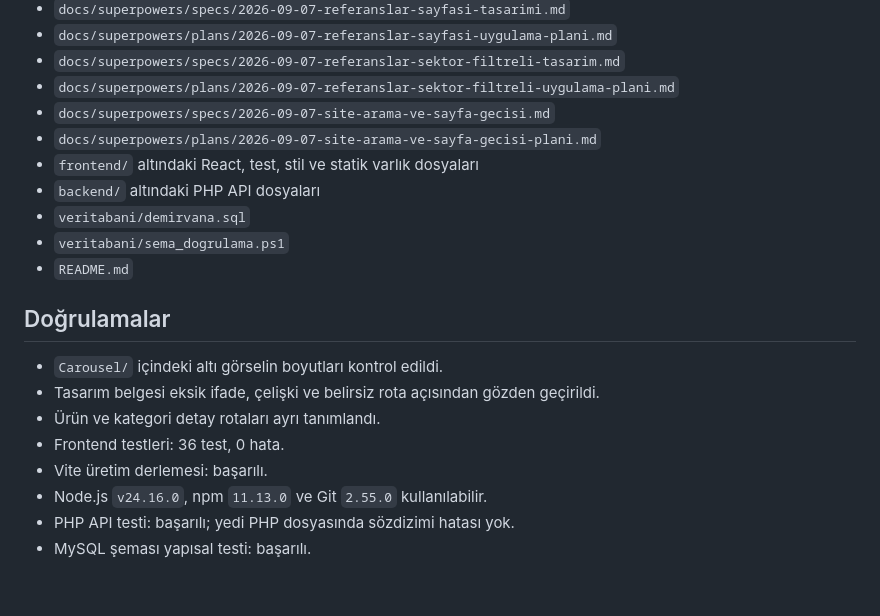
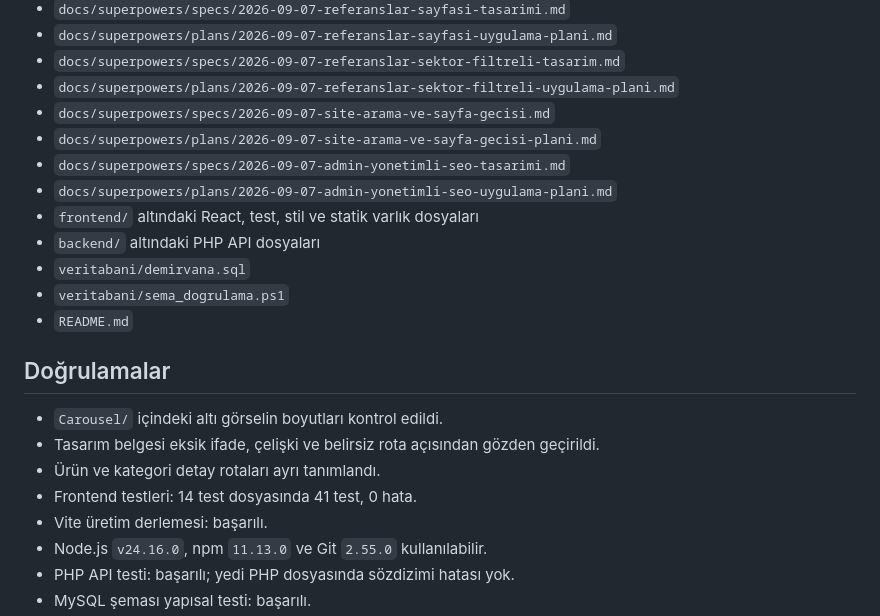
Before and after one commit to CLassMaN89/demirvana, a Markdown page: PROJE_DURUMU.md, the part around one of its changes. GitHub-like rendering; blank space fills up the shorter version.

```diff
--- a/PROJE_DURUMU.md
+++ b/PROJE_DURUMU.md
@@ -106,6 +112,8 @@ Ana site iskeleti, sektörlü Referanslar sayfası, gerçek site araması, yumu
 - `docs/superpowers/plans/2026-09-07-referanslar-sektor-filtreli-uygulama-plani.md`
 - `docs/superpowers/specs/2026-09-07-site-arama-ve-sayfa-gecisi.md`
 - `docs/superpowers/plans/2026-09-07-site-arama-ve-sayfa-gecisi-plani.md`
+- `docs/superpowers/specs/2026-09-07-admin-yonetimli-seo-tasarimi.md`
+- `docs/superpowers/plans/2026-09-07-admin-yonetimli-seo-uygulama-plani.md`
 - `frontend/` altındaki React, test, stil ve statik varlık dosyaları
 - `backend/` altındaki PHP API dosyaları
 - `veritabani/demirvana.sql`
@@ -117,7 +125,7 @@ Ana site iskeleti, sektörlü Referanslar sayfası, gerçek site araması, yumu
 - `Carousel/` içindeki altı görselin boyutları kontrol edildi.
 - Tasarım belgesi eksik ifade, çelişki ve belirsiz rota açısından gözden geçirildi.
 - Ürün ve kategori detay rotaları ayrı tanımlandı.
-- Frontend testleri: 36 test, 0 hata.
+- Frontend testleri: 14 test dosyasında 41 test, 0 hata.
 - Vite üretim derlemesi: başarılı.
 - Node.js `v24.16.0`, npm `11.13.0` ve Git `2.55.0` kullanılabilir.
 - PHP API testi: başarılı; yedi PHP dosyasında sözdizimi hatası yok.
```
Also changed, not shown: other parts of PROJE_DURUMU.md (+13 -2 lines), 2 other files.
